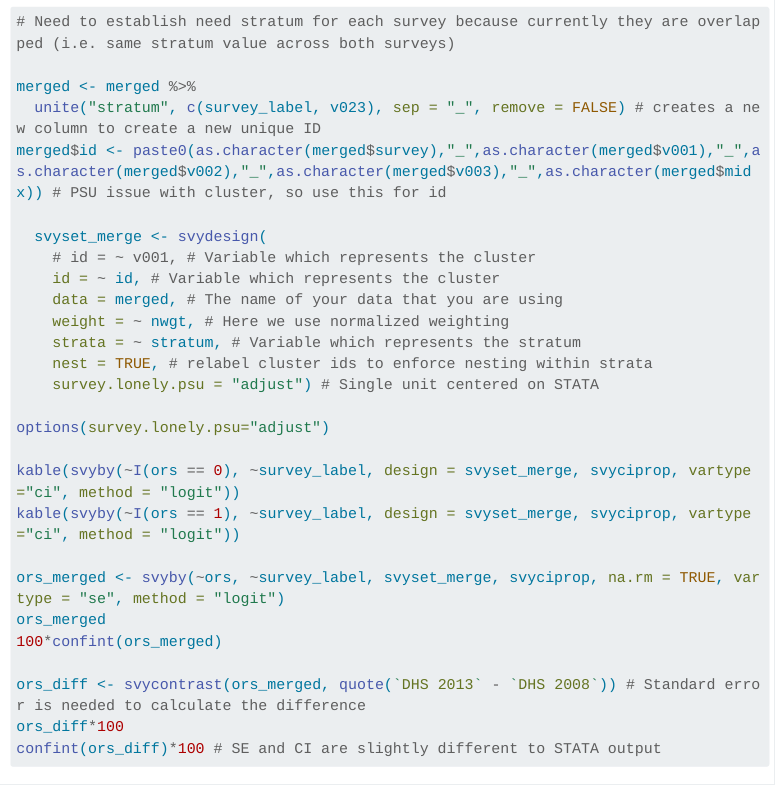
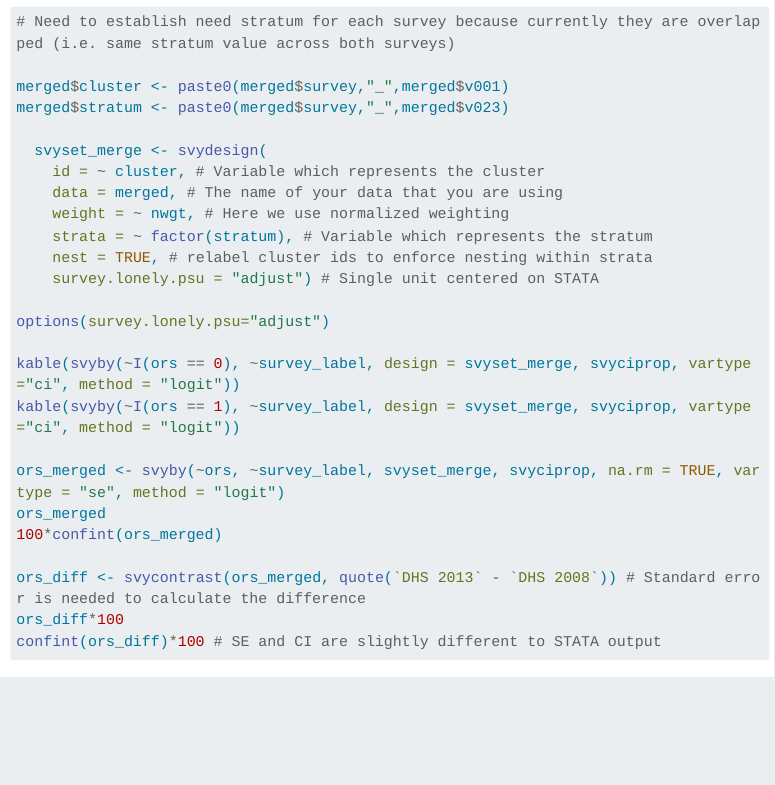
Before and after one commit to emilybrownwilson/MPIE, a Quarto document (index.qmd): the page in a window 1100 px wide, from 8760 px down. Rendered offline with R 4.5, knitr and Pandoc in place of Quarto, with nearby package versions; menus at the side of the page are left out; long lines of code are wrapped.

Commit message:
Fix bug in merged svyset for R

````diff
--- a/index.qmd
+++ b/index.qmd
@@ -413,16 +413,14 @@ R code:
 ```{r, eval=FALSE}
 # Need to establish need stratum for each survey because currently they are overlapped (i.e. same stratum value across both surveys)
 
-merged <- merged %>%
-  unite("stratum", c(survey_label, v023), sep = "_", remove = FALSE) # creates a new column to create a new unique ID
-merged$id <- paste0(as.character(merged$survey),"_",as.character(merged$v001),"_",as.character(merged$v002),"_",as.character(merged$v003),"_",as.character(merged$midx)) # PSU issue with cluster, so use this for id
+merged$cluster <- paste0(merged$survey,"_",merged$v001)
+merged$stratum <- paste0(merged$survey,"_",merged$v023)
 
   svyset_merge <- svydesign(
-    # id = ~ v001, # Variable which represents the cluster
-    id = ~ id, # Variable which represents the cluster
+    id = ~ cluster, # Variable which represents the cluster
     data = merged, # The name of your data that you are using
     weight = ~ nwgt, # Here we use normalized weighting
-    strata = ~ stratum, # Variable which represents the stratum
+    strata = ~ factor(stratum), # Variable which represents the stratum
     nest = TRUE, # relabel cluster ids to enforce nesting within strata
     survey.lonely.psu = "adjust") # Single unit centered on STATA
 
````
